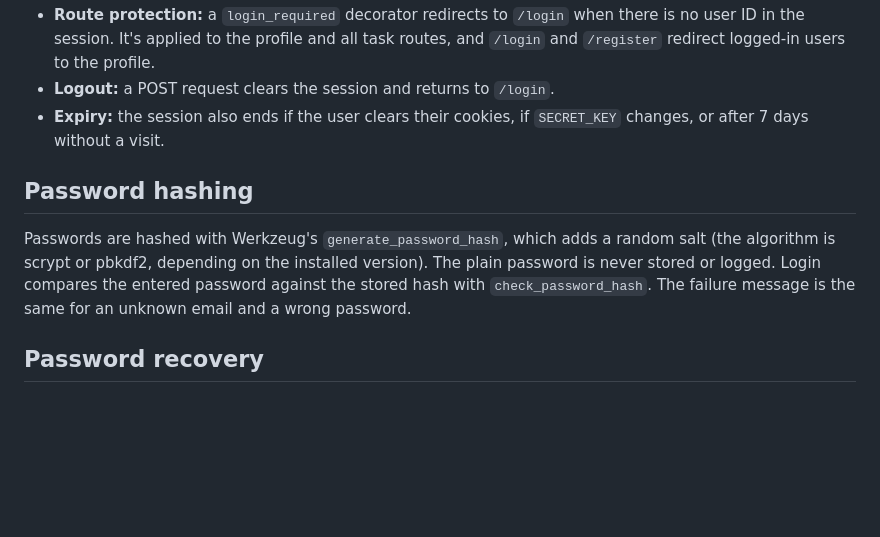
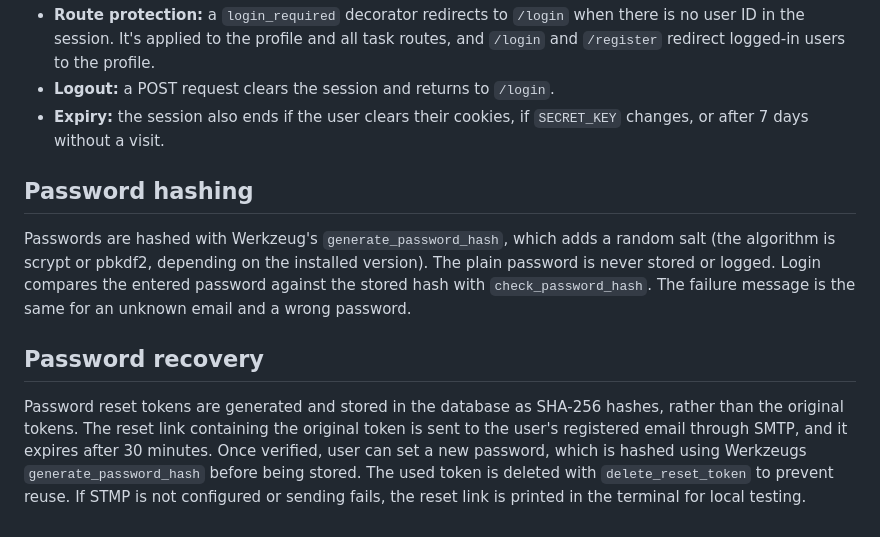
Before and after one commit to cmsc128-git2gether/CMSC128_Lab_1_CRUD_Cambel_Gelvezon, a Markdown page: todo-app/README.md, the part around the change. GitHub-like rendering; blank space fills up the shorter version.

Commit message:
docs: add README.md mechanisms for password recovery

```diff
--- a/todo-app/README.md
+++ b/todo-app/README.md
@@ -143,8 +143,11 @@ Every task function takes a `user_id` and includes it in its `WHERE` clause, so
 - **Route protection:** a `login_required` decorator redirects to `/login` when there is no user ID in the session. It's applied to the profile and all task routes, and `/login` and `/register` redirect logged-in users to the profile.
 - **Logout:** a POST request clears the session and returns to `/login`.
 - **Expiry:** the session also ends if the user clears their cookies, if `SECRET_KEY` changes, or after 7 days without a visit.
+
 ## Password hashing
 
 Passwords are hashed with Werkzeug's `generate_password_hash`, which adds a random salt (the algorithm is scrypt or pbkdf2, depending on the installed version). The plain password is never stored or logged. Login compares the entered password against the stored hash with `check_password_hash`. The failure message is the same for an unknown email and a wrong password.
 
 ## Password recovery
+
+Password reset tokens are generated and stored in the database as SHA-256 hashes, rather than the original tokens. The reset link containing the original token is sent to the user's registered email through SMTP, and it expires after 30 minutes. Once verified, user can set a new password, which is hashed using Werkzeugs `generate_password_hash` before being stored. The used token is deleted with `delete_reset_token` to prevent reuse. If STMP is not configured or sending fails, the reset link is printed in the terminal for local testing.
```
